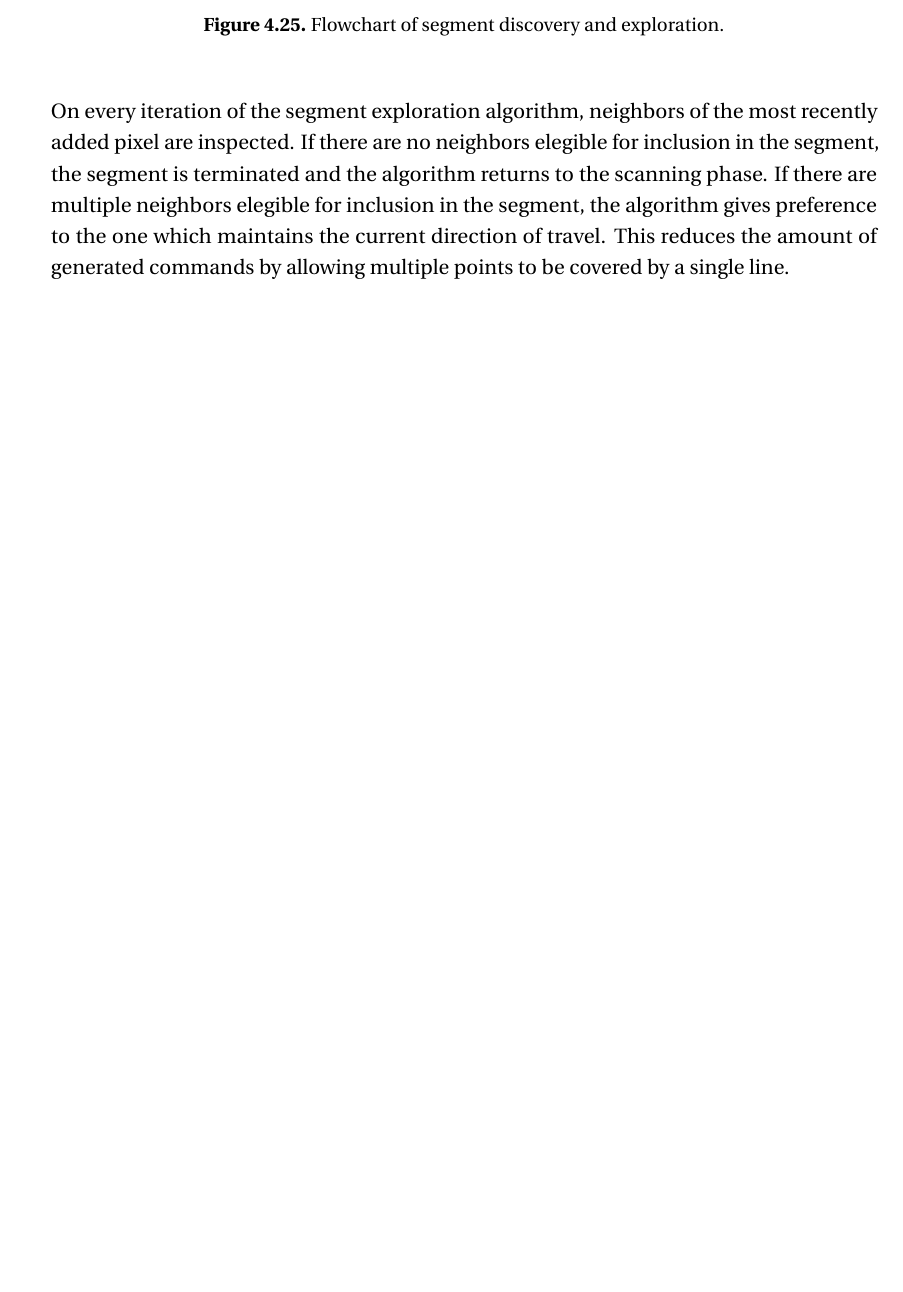
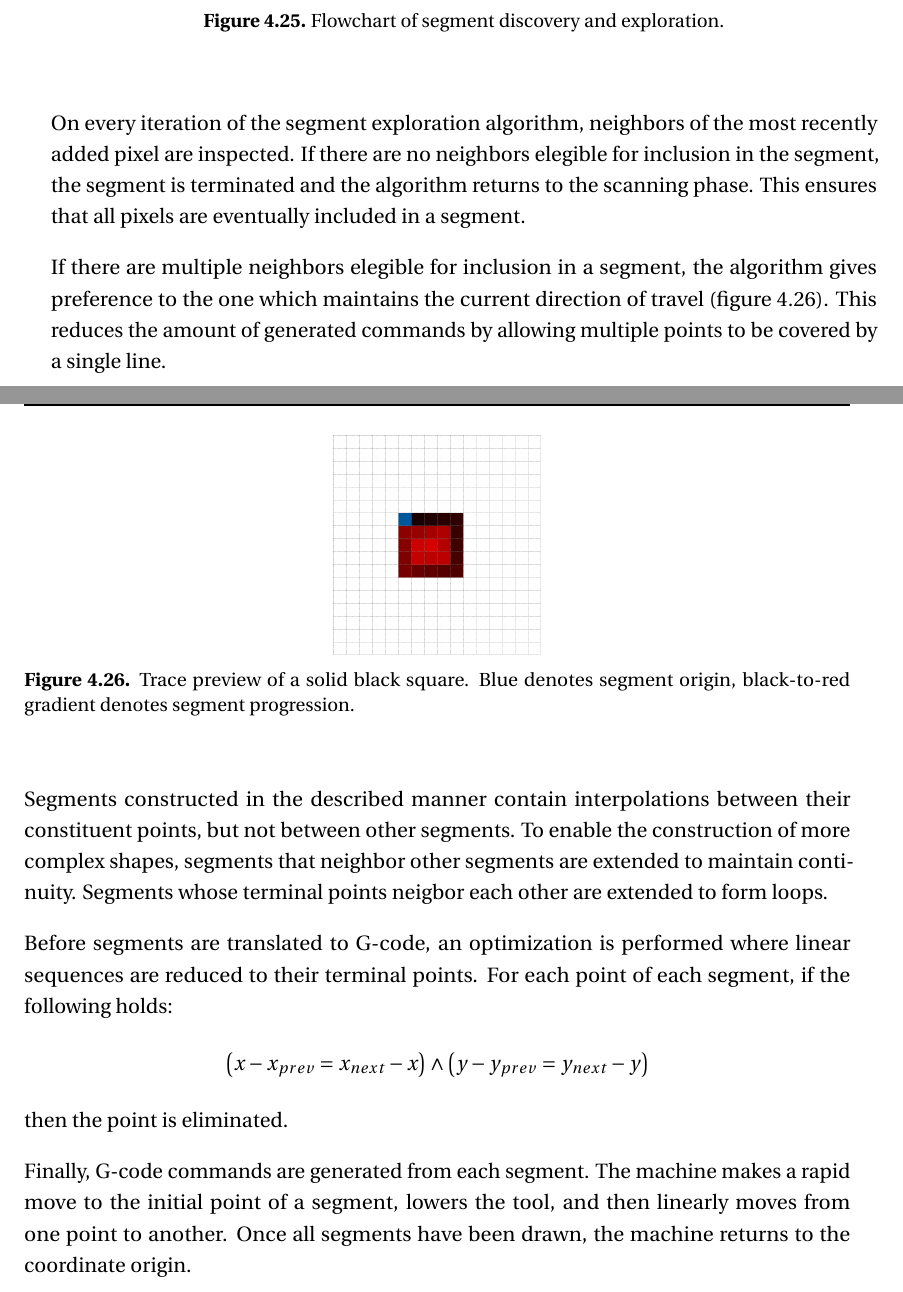
Before and after one commit to Lachcim/szopinski-cnc-diploma, a LaTeX thesis (thesis/szopinski-cnc-diploma.tex, which reads thesis/software.tex): part of page 35 of 40 before the commit and two parts of pages 35 and 36 of 40 after it, the two joined at a grey line, cut so that both start at the same text, the shorter picture padded with empty space. Compiled offline with pdfLaTeX.

Commit message:
Finish software

```diff
--- a/thesis/software.tex
+++ b/thesis/software.tex
@@ -355,7 +356,41 @@ possible, given certain constraints (figure~\ref{segments}).
 On every iteration of the segment exploration algorithm, neighbors of the most
 recently added pixel are inspected. If there are no neighbors elegible for
 inclusion in the segment, the segment is terminated and the algorithm returns
-to the scanning phase. If there are multiple neighbors elegible for inclusion in
-the segment, the algorithm gives preference to the one which maintains the
-current direction of travel. This reduces the amount of generated commands by
-allowing multiple points to be covered by a single line.
+to the scanning phase. This ensures that all pixels are eventually included in
+a segment.
+
+If there are multiple neighbors elegible for inclusion in a segment, the
+algorithm gives preference to the one which maintains the current direction of
+travel (figure~\ref{straight}). This reduces the amount of generated commands
+by allowing multiple points to be covered by a single line.
+
+\begin{figure}[ht]
+    \begin{center}
+        \includegraphics[width=0.25\linewidth]{straightpreview}
+        \caption{Trace preview of a solid black square. Blue denotes segment
+        origin, black-to-red gradient denotes segment progression.}
+        \label{straight}
+    \end{center}
+\end{figure}
+
+
+Segments constructed in the described manner contain interpolations between
+their constituent points, but not between other segments. To enable the
+construction of more complex shapes, segments that neighbor other segments are
+extended to maintain continuity. Segments whose terminal points neigbor each
+other are extended to form loops.
+
+Before segments are translated to G-code, an optimization is performed where
+linear sequences are reduced to their terminal points. For each point of each
+segment, if the following holds:
+\begin{align*}
+    \big(x - x_{prev} = x_{next} - x\big)
+    \land
+    \big(y - y_{prev} = y_{next} - y\big)
+\end{align*}
+then the point is eliminated.
+
+Finally, G-code commands are generated from each segment. The machine makes a
+rapid move to the initial point of a segment, lowers the tool, and then linearly
+moves from one point to another. Once all segments have been drawn, the machine
+returns to the coordinate origin.
```
Also changed, not shown: thesis/img/normaltestin.png, thesis/img/normaltestout.png, thesis/img/straightpreview.png (added), thesis/software.tex (5 more changed lines).
